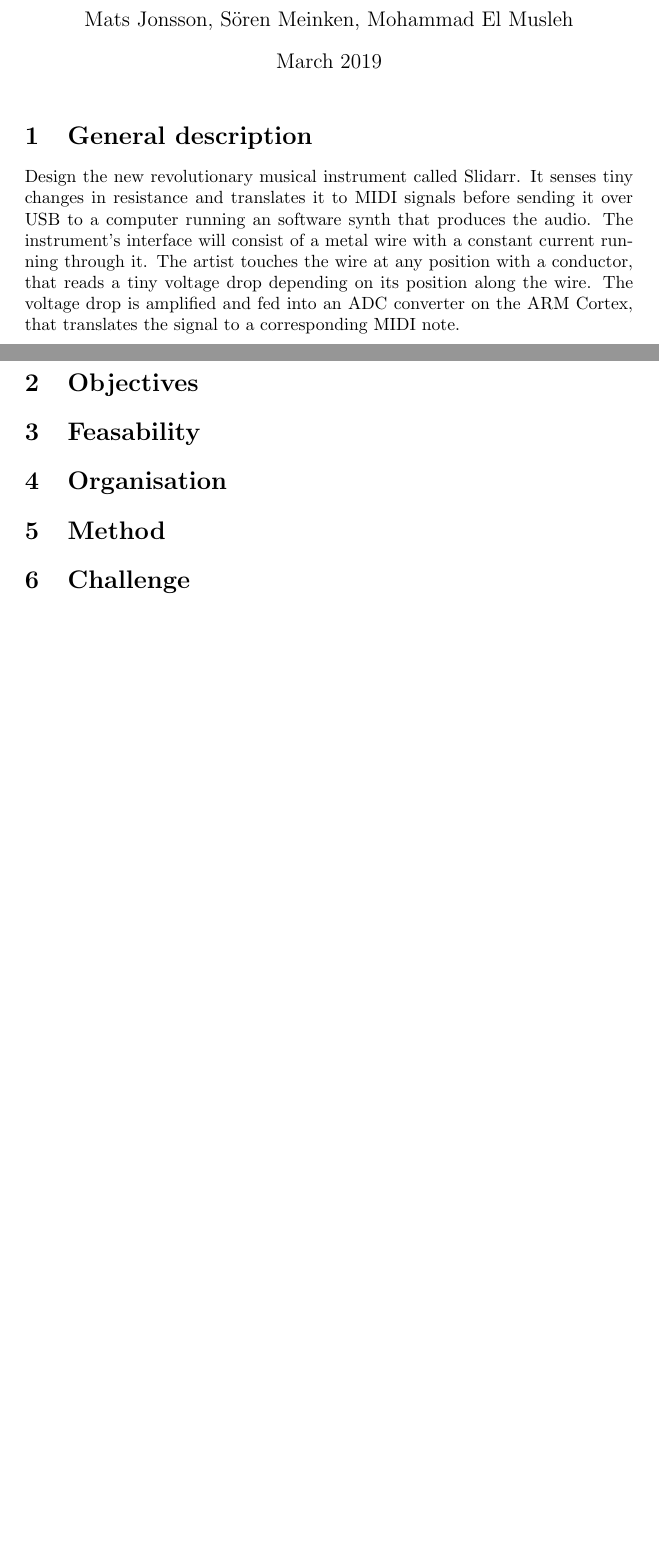
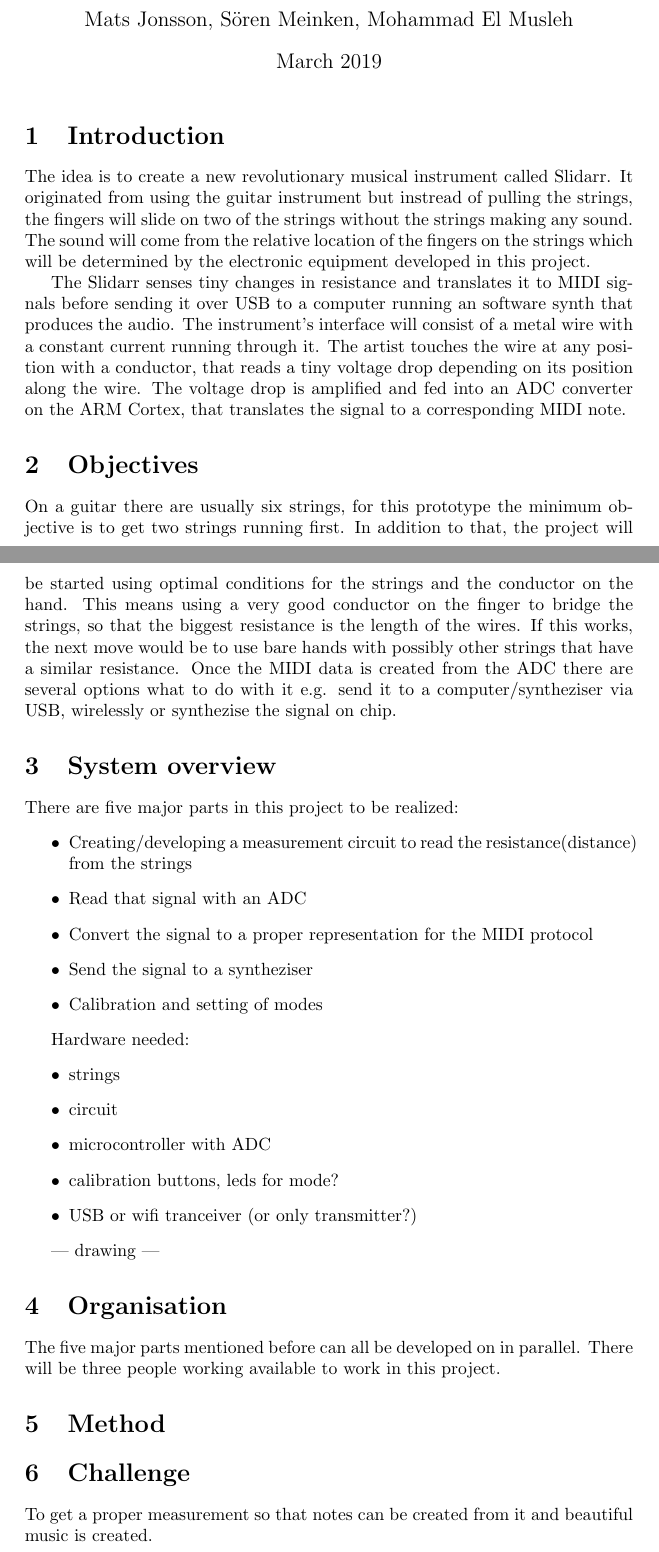
Before and after one commit to Deffendor/slidar, a LaTeX document (documentation/reports/prestudy/slidar-prestudy.tex): two parts of pages 1 and 2 of 2, joined at a grey line, cut so that both start at the same text, the shorter picture padded with empty space. Compiled offline with pdfLaTeX.

Commit message:
produce text for prestudy

```diff
--- a/documentation/reports/prestudy/slidar-prestudy.tex
+++ b/documentation/reports/prestudy/slidar-prestudy.tex
@@ -10,17 +10,45 @@ Construction of the Slidarr}
 
 \maketitle
 
-\section{General description}
-Design the new revolutionary musical instrument called Slidarr. It senses tiny changes in resistance and translates it to MIDI signals before sending it over USB to a computer running an software synth that produces the audio. The instrument's interface will consist of a metal wire with a constant current running through it. The artist touches the wire at any position with a conductor, that reads a tiny voltage drop depending on its position along the wire. The voltage drop is amplified and fed into an ADC converter on the ARM Cortex, that translates the signal to a corresponding MIDI note.
+\section{Introduction}
+The idea is to create a new revolutionary musical instrument called Slidarr. It originated from using the guitar instrument but instread of pulling the strings, the fingers will slide on two of the strings without the strings making any sound. The sound will come from the relative location of the fingers on the strings which will be determined by the electronic equipment developed in this project.
+
+The Slidarr senses tiny changes in resistance and translates it to MIDI signals before sending it over USB to a computer running an software synth that produces the audio. The instrument's interface will consist of a metal wire with a constant current running through it. The artist touches the wire at any position with a conductor, that reads a tiny voltage drop depending on its position along the wire. The voltage drop is amplified and fed into an ADC converter on the ARM Cortex, that translates the signal to a corresponding MIDI note.
 
 \section{Objectives}
+On a guitar there are usually six strings, for this prototype the minimum objective is to get two strings running first. In addition to that, the project will be started using optimal conditions for the strings and the conductor on the hand. This means using a very good conductor on the finger to bridge the strings, so that the biggest resistance is the length of the wires. If this works, the next move would be to use bare hands with possibly other strings that have a similar resistance. Once the MIDI data is created from the ADC there are several options what to do with it e.g. send it to a computer/syntheziser via USB, wirelessly or synthezise the signal on chip.
 
-\section{Feasability}
+\section{System overview}
+
+
+There are five major parts in this project to be realized:
+\begin{itemize}
+    \item Creating/developing a measurement circuit to read the resistance(distance) from the strings
+    \item Read that signal with an ADC
+    \item Convert the signal to a proper representation for the MIDI protocol
+    \item Send the signal to a syntheziser
+    \item Calibration and setting of modes
+\end{itemize}
+
+Hardware needed:
+\begin{itemize}
+    \item strings
+    \item circuit
+    \item microcontroller with ADC
+    \item calibration buttons, leds for mode?
+    \item USB or wifi tranceiver (or only transmitter?)
+\end{itemize}
+
+--- drawing ---
+
 
 \section{Organisation}
+The five major parts mentioned before can all be developed on in parallel. There will be three people working available to work in this project.
 
 \section{Method}
 
 \section{Challenge}
+To get a proper measurement so that notes can be created from it and beautiful music is created.
+
 
 \end{document}
```
Also changed, not shown: documentation/reports/prestudy/slidar-prestudy.pdf, 2 other files.
